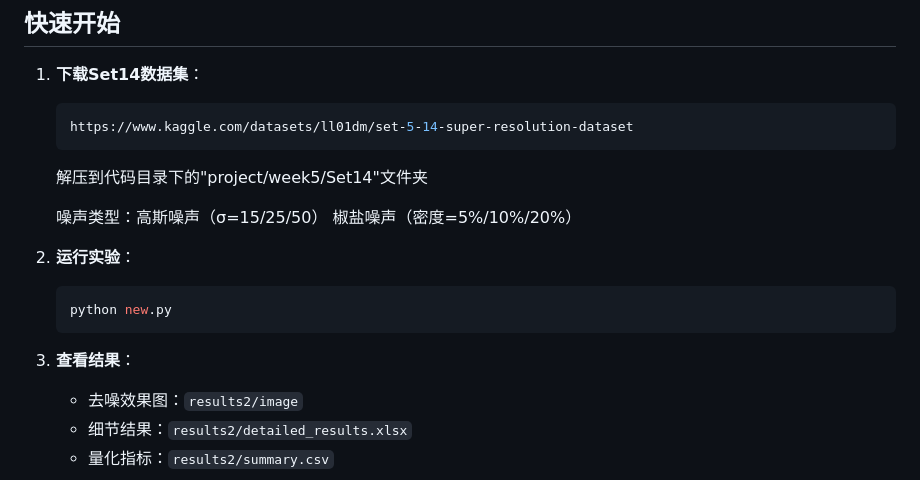
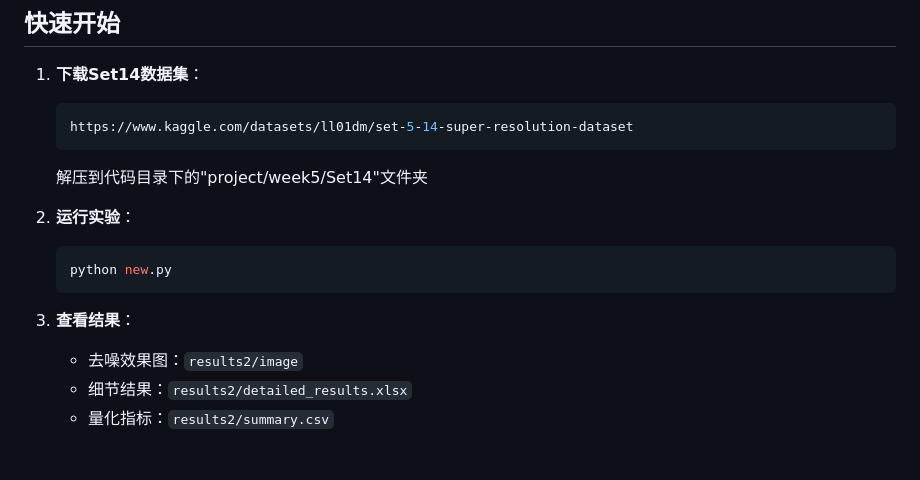
Before and after one commit to Zxq-hub1/Research-Training, a Markdown page: week6/README.md, the part around the change printed below. Rendered like a GitHub page; blank space fills up the shorter version.

````diff
--- a/week6/README.md
+++ b/week6/README.md
@@ -43,14 +43,13 @@ Python:3.9
    ```
    解压到代码目录下的"project/week5/Set14"文件夹
 
-   噪声类型：高斯噪声（σ=15/25/50） 椒盐噪声（密度=5%/10%/20%）
 
-2. **运行实验**：
+3. **运行实验**：
    ```python
    python new.py
    ```
 
-3. **查看结果**：
+4. **查看结果**：
    - 去噪效果图：`results2/image`
    - 细节结果：`results2/detailed_results.xlsx`
    - 量化指标：`results2/summary.csv`
````
Also changed, not shown: other parts of week6/README.md (+1 -0 lines).
